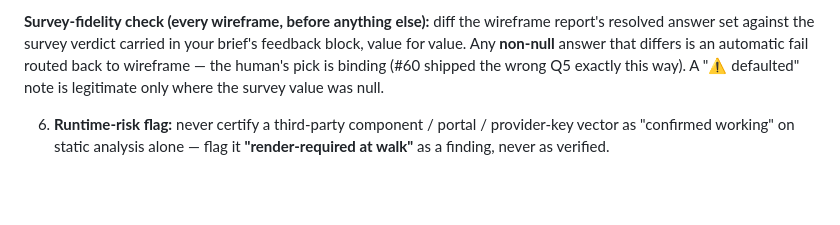
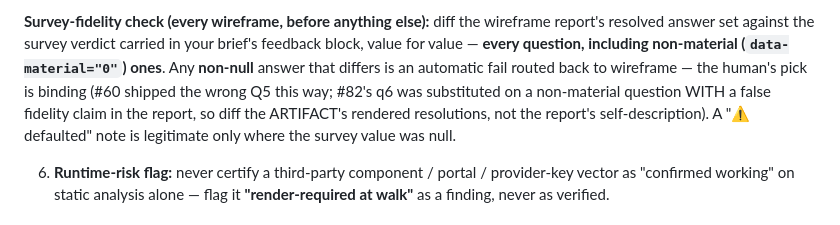
Before and after one commit to bradenrc/rv-trip, a Markdown page: .mc/agents/vet.md, the part around the change. Drawn GitHub-style; blank space fills up the shorter version.

```diff
--- a/.mc/agents/vet.md
+++ b/.mc/agents/vet.md
@@ -98,9 +98,12 @@ standard) so you judge the design against the same authority it was built from.
 
 **Survey-fidelity check (every wireframe, before anything else):** diff the wireframe
 report's resolved answer set against the survey verdict carried in your brief's feedback
-block, value for value. Any **non-null** answer that differs is an automatic fail routed
-back to wireframe — the human's pick is binding (#60 shipped the wrong Q5 exactly this
-way). A "⚠ defaulted" note is legitimate only where the survey value was null.
+block, value for value — **every question, including non-material (`data-material="0"`)
+ones**. Any **non-null** answer that differs is an automatic fail routed back to wireframe
+— the human's pick is binding (#60 shipped the wrong Q5 this way; #82's q6 was substituted
+on a non-material question WITH a false fidelity claim in the report, so diff the ARTIFACT's
+rendered resolutions, not the report's self-description). A "⚠ defaulted" note is
+legitimate only where the survey value was null.
 
 6. **Runtime-risk flag:** never certify a third-party component / portal / provider-key
    vector as "confirmed working" on static analysis alone — flag it **"render-required at
```
Also changed, not shown: .mc/agents/wireframe.md (+6 -3 lines).
